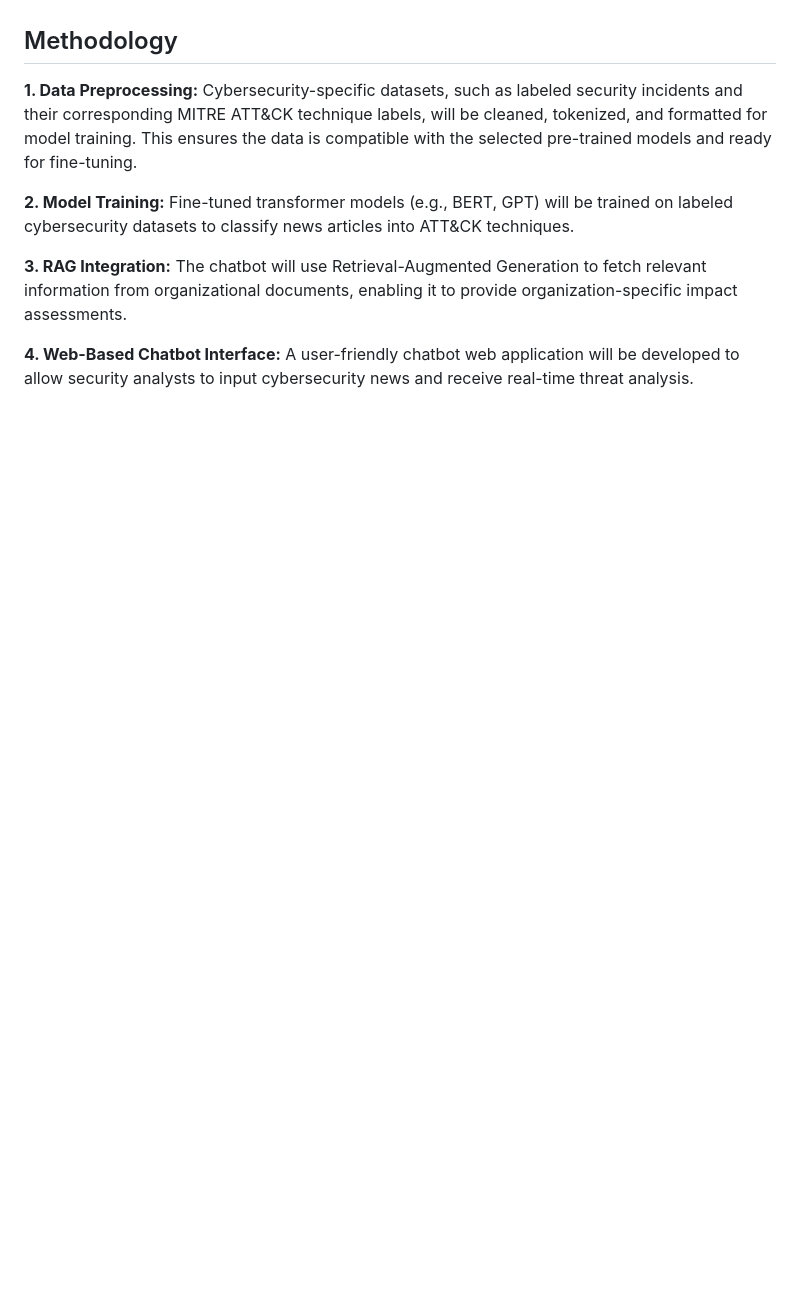
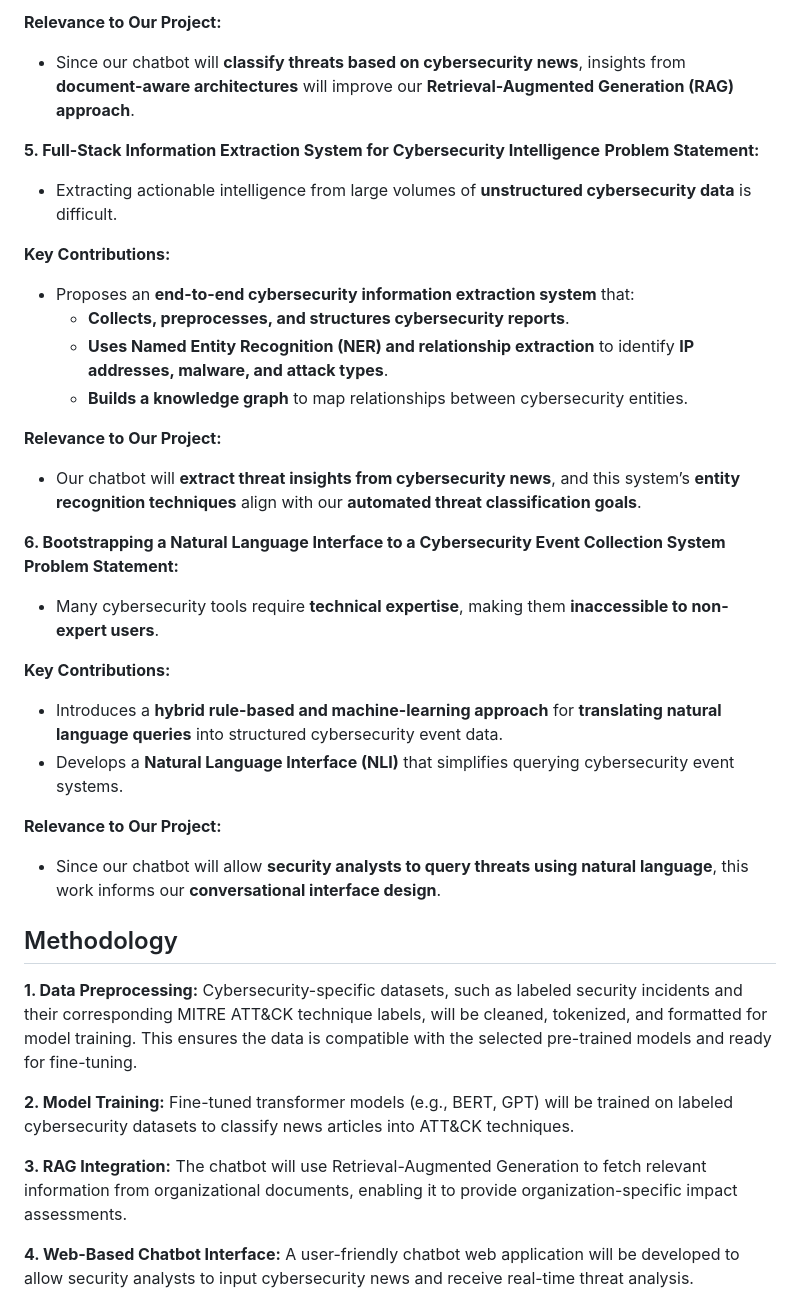
Before and after one commit to MrWhiteC/NLU_Project2025, a Markdown page: README.md, the part around the change printed below. Drawn GitHub-style; blank space fills up the shorter version.

```diff
--- a/README.md
+++ b/README.md
@@ -21,3 +71,29 @@ This project aims to develop an **AI-powered chatbot** that leverages **Natural
+**Relevance to Our Project:**
+- Since our chatbot will **classify threats based on cybersecurity news**, insights from **document-aware architectures** will improve our **Retrieval-Augmented Generation (RAG) approach**.
+
+**5. Full-Stack Information Extraction System for Cybersecurity Intelligence**
+**Problem Statement:**
+- Extracting actionable intelligence from large volumes of **unstructured cybersecurity data** is difficult.
+
+**Key Contributions:**
+- Proposes an **end-to-end cybersecurity information extraction system** that:
+  - **Collects, preprocesses, and structures cybersecurity reports**.
+  - **Uses Named Entity Recognition (NER) and relationship extraction** to identify **IP addresses, malware, and attack types**.
+  - **Builds a knowledge graph** to map relationships between cybersecurity entities.
+
+**Relevance to Our Project:**
+- Our chatbot will **extract threat insights from cybersecurity news**, and this system’s **entity recognition techniques** align with our **automated threat classification goals**.
+
+**6. Bootstrapping a Natural Language Interface to a Cybersecurity Event Collection System**
+**Problem Statement:**
+- Many cybersecurity tools require **technical expertise**, making them **inaccessible to non-expert users**.
+
+**Key Contributions:**
+- Introduces a **hybrid rule-based and machine-learning approach** for **translating natural language queries** into structured cybersecurity event data.
+- Develops a **Natural Language Interface (NLI)** that simplifies querying cybersecurity event systems.
+
+**Relevance to Our Project:**
+- Since our chatbot will allow **security analysts to query threats using natural language**, this work informs our **conversational interface design**.
 
 
 ## Methodology
```
Also changed, not shown: other parts of README.md (+50 -0 lines).
